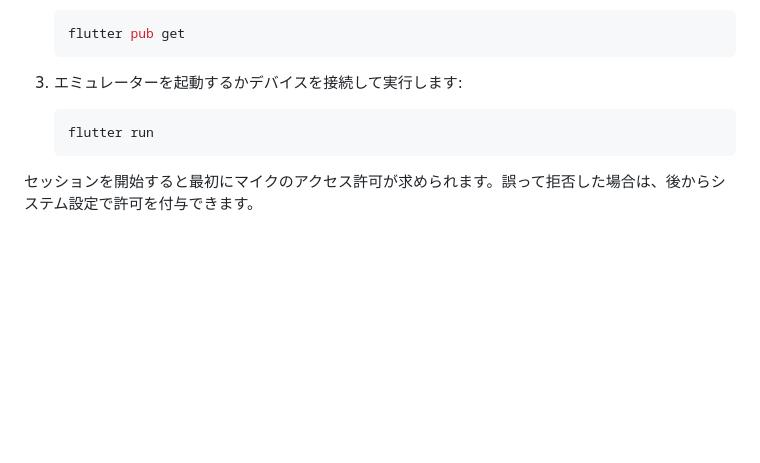
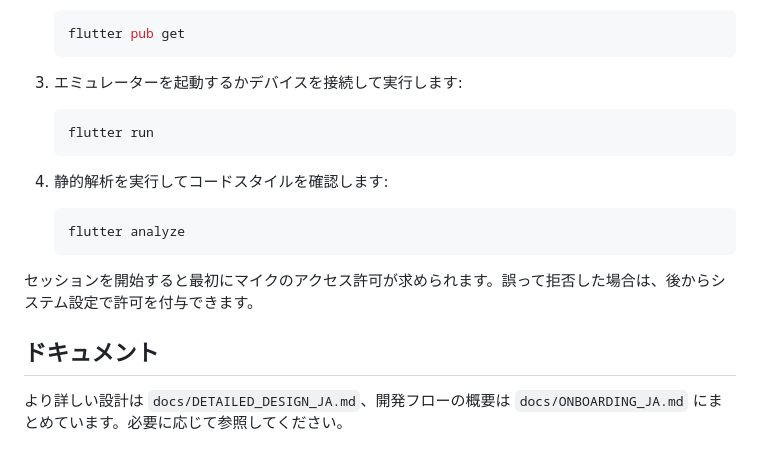
Before and after one commit to tsuzukidaigo/sleepcycle, a Markdown page: README.md, the part around the change. GitHub-like rendering; blank space fills up the shorter version.

````diff
--- a/README.md
+++ b/README.md
@@ -57,4 +57,14 @@ AI処理は `lib/services` ディレクトリにまとめられており、主
    flutter run
    ```
 
+4. 静的解析を実行してコードスタイルを確認します:
+
+   ```bash
+   flutter analyze
+   ```
+
 セッションを開始すると最初にマイクのアクセス許可が求められます。誤って拒否した場合は、後からシステム設定で許可を付与できます。
+
+## ドキュメント
+
+より詳しい設計は `docs/DETAILED_DESIGN_JA.md`、開発フローの概要は `docs/ONBOARDING_JA.md` にまとめています。必要に応じて参照してください。
````
Also changed, not shown: docs/DETAILED_DESIGN_JA.md (+1 -0 lines), docs/ONBOARDING_JA.md (+5 -1 lines).
